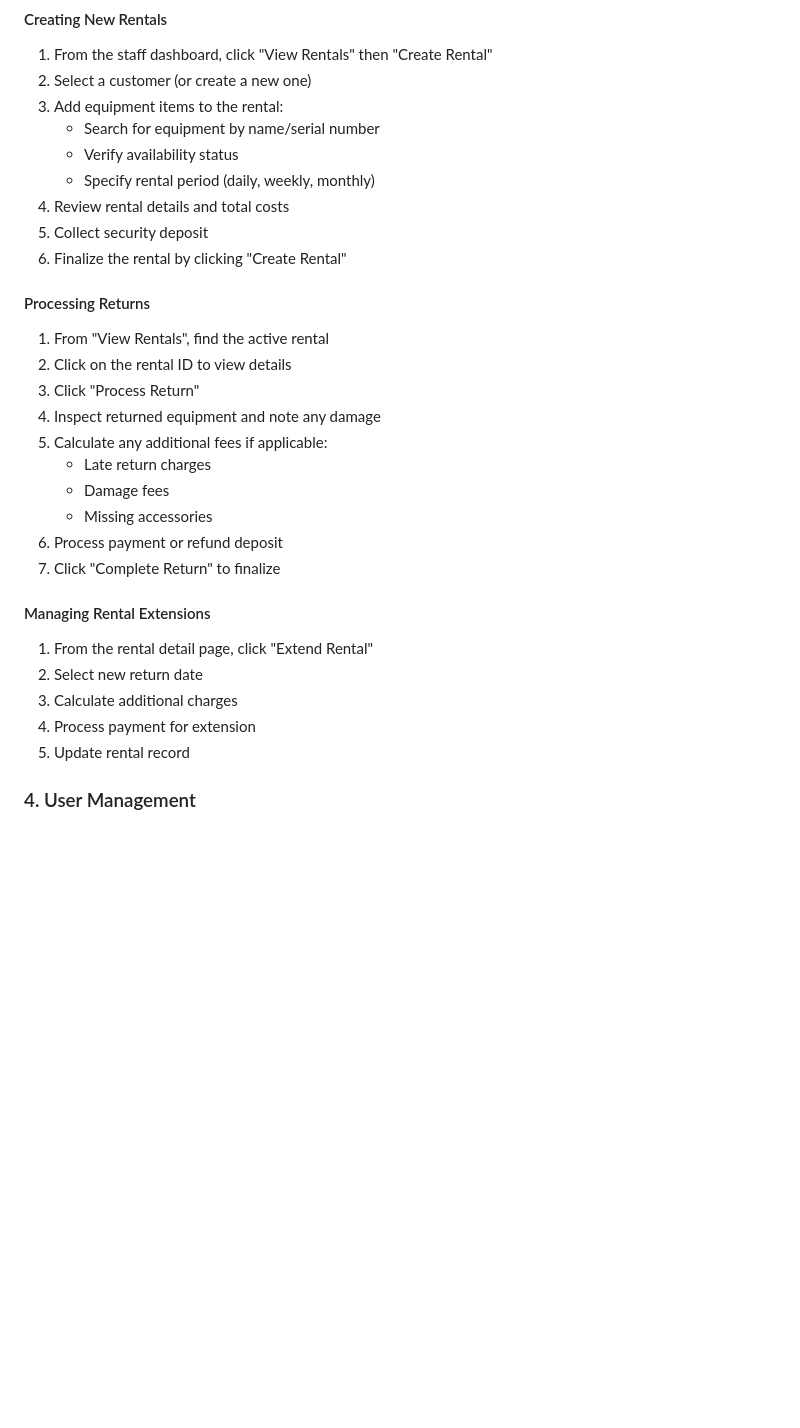
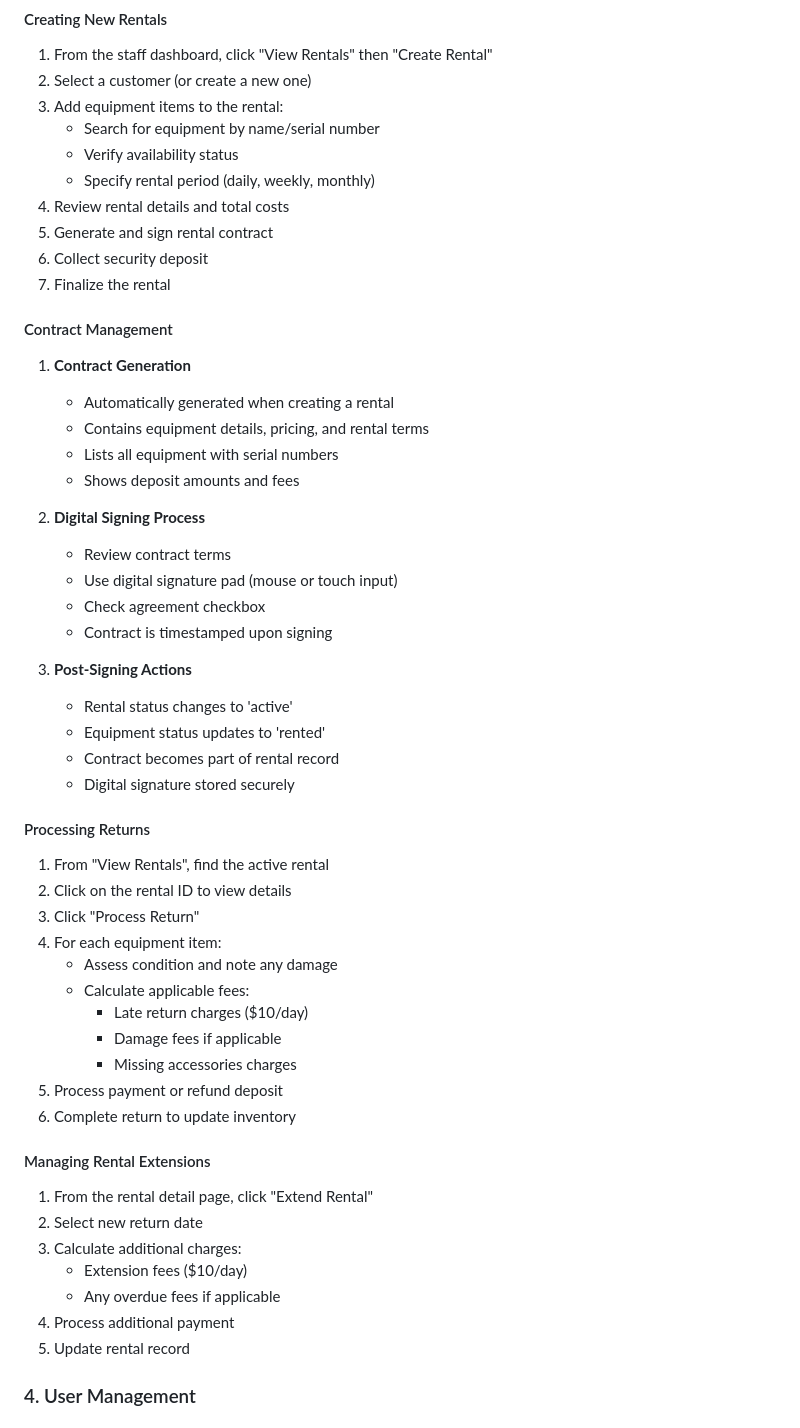
Before and after one commit to HappyPathway/musical-rental-inventory, a Markdown page: README.md, the part around the change. Rendered like a GitHub page; blank space fills up the shorter version.

Commit message:
feat: Enhance rental management features with contract generation, digital signing, and improved return processing

```diff
--- a/README.md
+++ b/README.md
@@ -79,28 +79,52 @@ Track equipment maintenance:
    - Verify availability status
    - Specify rental period (daily, weekly, monthly)
 4. Review rental details and total costs
-5. Collect security deposit
-6. Finalize the rental by clicking "Create Rental"
+5. Generate and sign rental contract
+6. Collect security deposit
+7. Finalize the rental
+
+#### Contract Management
+
+1. **Contract Generation**
+   - Automatically generated when creating a rental
+   - Contains equipment details, pricing, and rental terms
+   - Lists all equipment with serial numbers
+   - Shows deposit amounts and fees
+
+2. **Digital Signing Process**
+   - Review contract terms
+   - Use digital signature pad (mouse or touch input)
+   - Check agreement checkbox
+   - Contract is timestamped upon signing
+
+3. **Post-Signing Actions**
+   - Rental status changes to 'active'
+   - Equipment status updates to 'rented'
+   - Contract becomes part of rental record
+   - Digital signature stored securely
 
 #### Processing Returns
 
 1. From "View Rentals", find the active rental
 2. Click on the rental ID to view details
 3. Click "Process Return"
-4. Inspect returned equipment and note any damage
-5. Calculate any additional fees if applicable:
-   - Late return charges
-   - Damage fees
-   - Missing accessories
-6. Process payment or refund deposit
-7. Click "Complete Return" to finalize
+4. For each equipment item:
+   - Assess condition and note any damage
+   - Calculate applicable fees:
+     - Late return charges ($10/day)
+     - Damage fees if applicable
+     - Missing accessories charges
+5. Process payment or refund deposit
+6. Complete return to update inventory
 
 #### Managing Rental Extensions
 
 1. From the rental detail page, click "Extend Rental"
 2. Select new return date
-3. Calculate additional charges
-4. Process payment for extension
+3. Calculate additional charges:
+   - Extension fees ($10/day)
+   - Any overdue fees if applicable
+4. Process additional payment
 5. Update rental record
 
 ### 4. User Management
```
Also changed, not shown: .github/copilot-instructions.md (+17 -8 lines), ROADMAP.md (+13 -16 lines).
